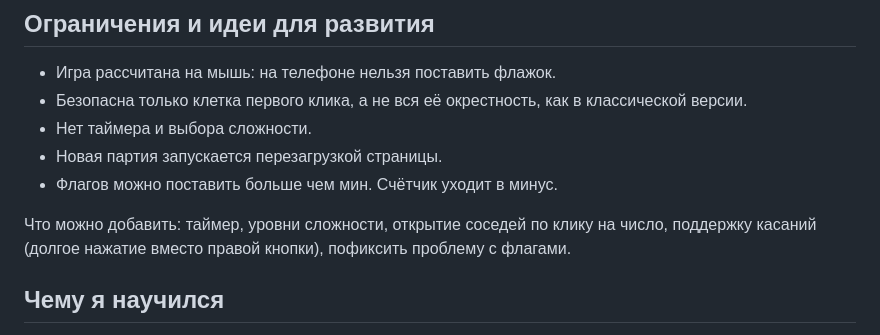
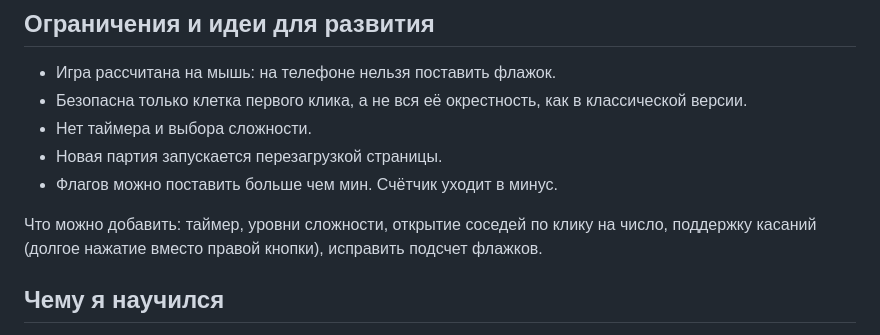
Before and after one commit to 1ArtArd/simple-minesweeper-js, a Markdown page: README.md, the part around the change. Rendered like a GitHub page.

Commit message:
upd readme

```diff
--- a/README.md
+++ b/README.md
@@ -56,7 +56,7 @@ let maxMines = 5   // должно быть меньше, чем rows * columns
 - Новая партия запускается перезагрузкой страницы.
 - Флагов можно поставить больше чем мин. Счётчик уходит в минус.
 
-Что можно добавить: таймер, уровни сложности, открытие соседей по клику на число, поддержку касаний (долгое нажатие вместо правой кнопки), пофиксить проблему с флагами.
+Что можно добавить: таймер, уровни сложности, открытие соседей по клику на число, поддержку касаний (долгое нажатие вместо правой кнопки), исправить подсчет флажков.
 
 ## Чему я научился
 
```
